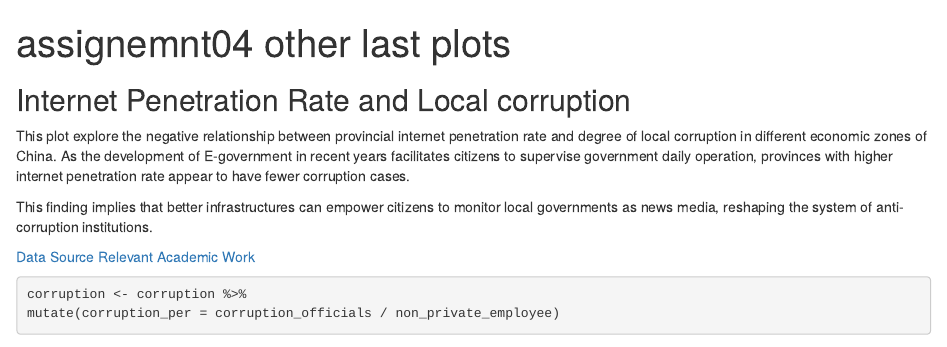
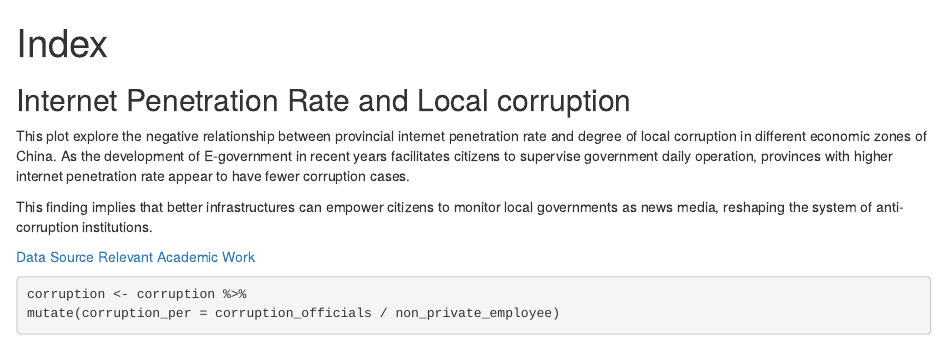
Before and after one commit to JoannaGGG/assignment04, an R Markdown document (index.Rmd): the page in a window 1100 px wide, from its top. Rendered offline with R 4.5, knitr and Pandoc, with nearby package versions; some code elsewhere in the file could not run offline.

Commit message:
final check

```diff
--- a/index.Rmd
+++ b/index.Rmd
@@ -1,5 +1,5 @@
 ---
-title: "assignemnt04 other last plots"
+title: "Index"
 output: html_document
 ---
 
```
